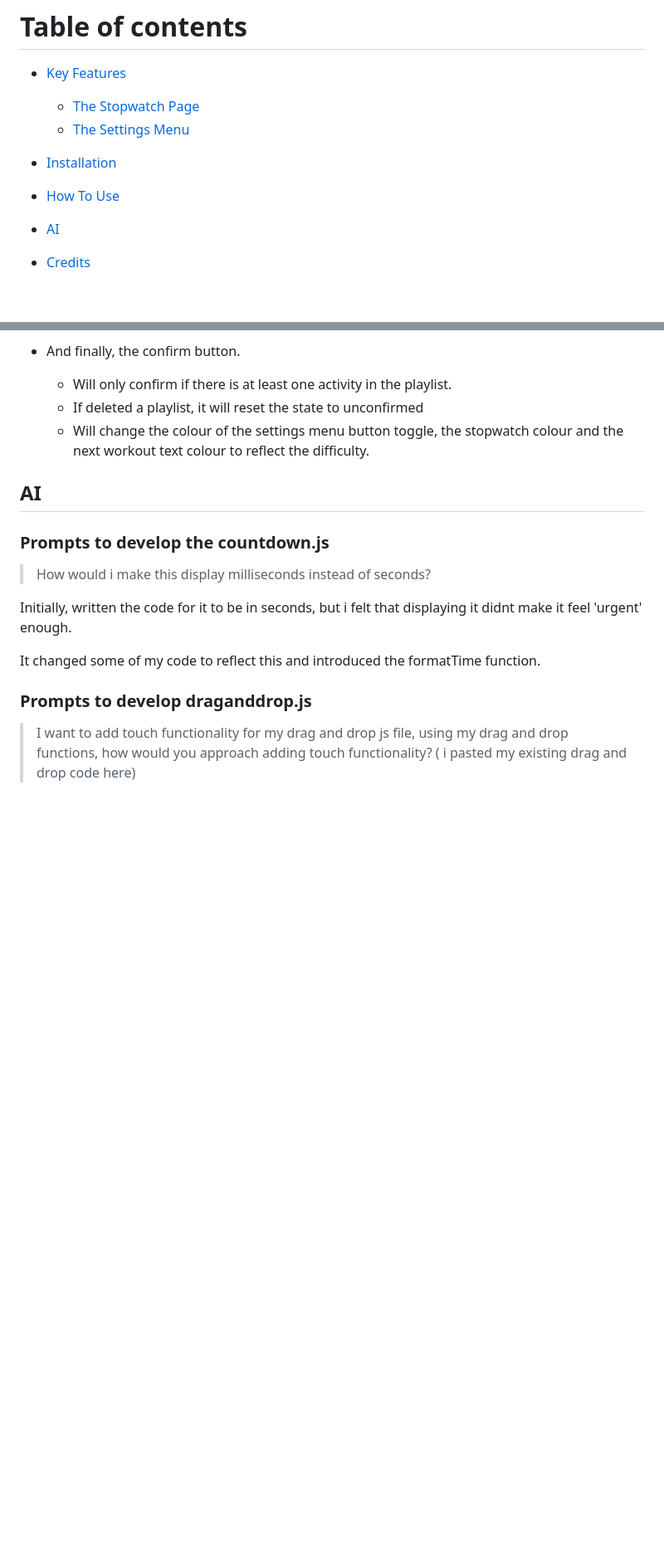
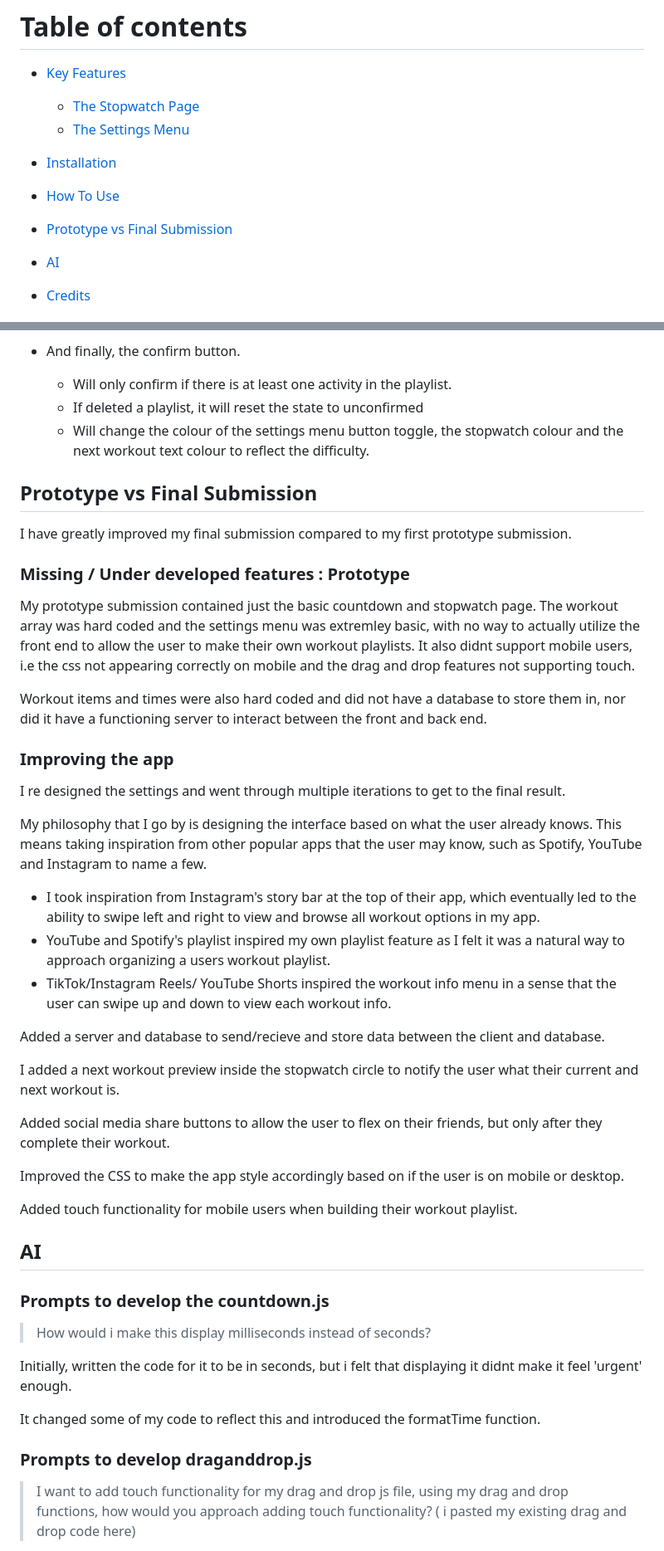
Before and after one commit to marco-teves/wingman, a Markdown page: README.md, 2 parts joined by grey strips. Shown at 83% size. Drawn GitHub-style; blank space fills up the shorter version.

```diff
--- a/README.md
+++ b/README.md
@@ -11,6 +11,7 @@ I designed it to be a stopwatch centric app that is stylized with an 'arcade-y'
     - [The Settings Menu](#the-settings-menu)
 - [Installation](#installation)
 - [How To Use](#how-to-use)
+- [Prototype vs Final Submission](#prototype-vs-final-submission)
 - [AI](#ai)
 - [Credits](#credits)
 
@@ -118,6 +119,37 @@ At the very top of the stopwatch menu there is an arrow down button. This will t
     - If deleted a playlist, it will reset the state to unconfirmed
     - Will change the colour of the settings menu button toggle, the stopwatch colour and the next workout text colour to reflect the difficulty.
 
+
+## Prototype vs Final Submission
+
+I have greatly improved my final submission compared to my first prototype submission.
+
+### Missing / Under developed features : Prototype
+
+My prototype submission contained just the basic countdown and stopwatch page. The workout array was hard coded and the settings menu was extremley basic, with no way to actually utilize the front end to allow the user to make their own workout playlists. It also didnt support mobile users, i.e the css not appearing correctly on mobile and the drag and drop features not supporting touch.
+
+Workout items and times were also hard coded and did not have a database to store them in, nor did it have a functioning server to interact between the front and back end.
+
+### Improving the app
+
+I re designed the settings and went through multiple iterations to get to the final result.
+
+My philosophy that I go by is designing the interface based on what the user already knows. This means taking inspiration from other popular apps that the user may know, such as Spotify, YouTube and Instagram to name a few.
+
+- I took inspiration from Instagram's story bar at the top of their app, which eventually led to the ability to swipe left and right to view and browse all workout options in my app.
+- YouTube and Spotify's playlist inspired my own playlist feature as I felt it was a natural way to approach organizing a users workout playlist.
+- TikTok/Instagram Reels/ YouTube Shorts inspired the workout info menu in a sense that the user can swipe up and down to view each workout info.
+
+Added a server and database to send/recieve and store data between the client and database.
+
+I added a next workout preview inside the stopwatch circle to notify the user what their current and next workout is.
+
+Added social media share buttons to allow the user to flex on their friends, but only after they complete their workout.
+
+Improved the CSS to make the app style accordingly based on if the user is on mobile or desktop.
+
+Added touch functionality for mobile users when building their workout playlist.
+
 ## AI
 
 ### Prompts to develop the countdown.js
```
